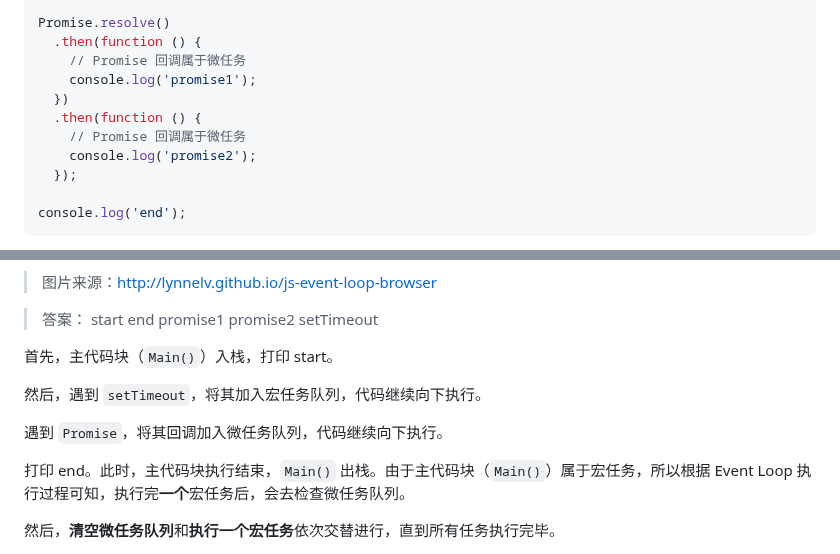
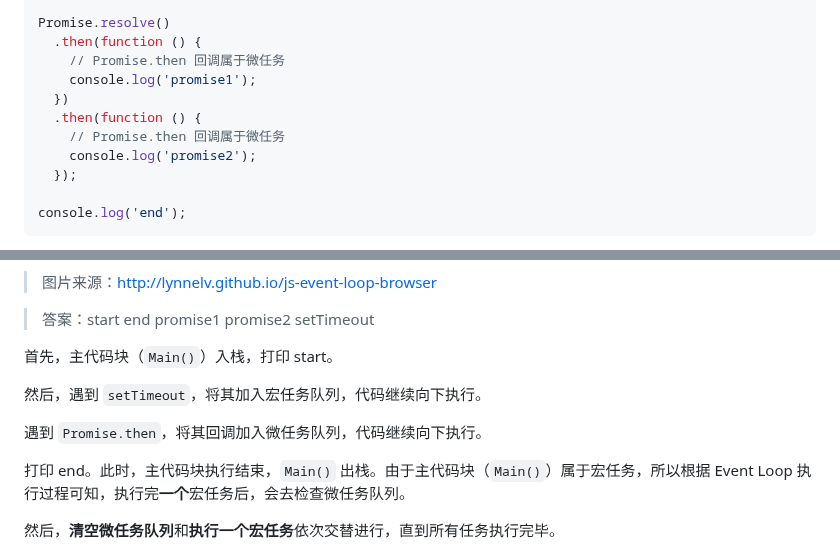
Before and after one commit to liuyib/note, a Markdown page: 浏览器相关/深入理解 JS 事件循环机制（浏览器篇）.md, 2 parts joined by grey strips. GitHub-like rendering.

```diff
--- a/浏览器相关/深入理解 JS 事件循环机制（浏览器篇）.md
+++ b/浏览器相关/深入理解 JS 事件循环机制（浏览器篇）.md
@@ -145,11 +221,11 @@ setTimeout(function () {
 
 Promise.resolve()
   .then(function () {
-    // Promise 回调属于微任务
+    // Promise.then 回调属于微任务
     console.log('promise1');
   })
   .then(function () {
-    // Promise 回调属于微任务
+    // Promise.then 回调属于微任务
     console.log('promise2');
   });
 
@@ -162,18 +238,13 @@ console.log('end');
 
 > 图片来源：http://lynnelv.github.io/js-event-loop-browser
 
-> 答案：
-> start
-> end
-> promise1
-> promise2
-> setTimeout
+> 答案：start end promise1 promise2 setTimeout
 
 首先，主代码块（`Main()`）入栈，打印 start。
 
 然后，遇到 `setTimeout`，将其加入宏任务队列，代码继续向下执行。
 
-遇到 `Promise`，将其回调加入微任务队列，代码继续向下执行。
+遇到 `Promise.then`，将其回调加入微任务队列，代码继续向下执行。
 
 打印 end。此时，主代码块执行结束，`Main()` 出栈。由于主代码块（`Main()`）属于宏任务，所以根据 Event Loop 执行过程可知，执行完**一个**宏任务后，会去检查微任务队列。
 
```
Also changed, not shown: other parts of 浏览器相关/深入理解 JS 事件循环机制（浏览器篇）.md (+118 -42 lines), 性能优化/浏览器缓存机制总结.md (+3 -1 lines).
